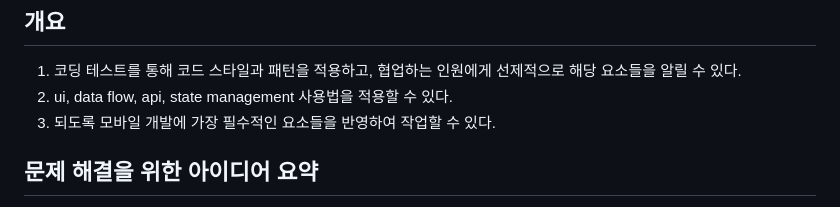
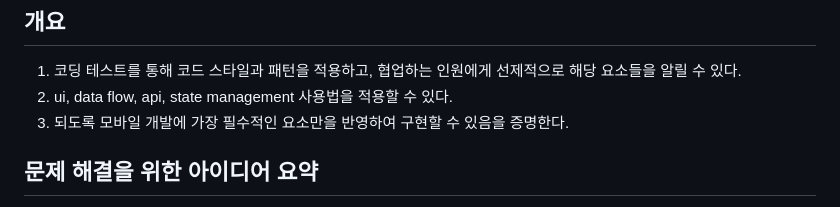
Before and after one commit to AnChiyoung/fittrix_coding_test, a Markdown page: README.md, the part around the change. GitHub-like rendering.

```diff
--- a/README.md
+++ b/README.md
@@ -3,7 +3,7 @@
 ## 개요
 1. 코딩 테스트를 통해 코드 스타일과 패턴을 적용하고, 협업하는 인원에게 선제적으로 해당 요소들을 알릴 수 있다.
 2. ui, data flow, api, state management 사용법을 적용할 수 있다.
-3. 되도록 모바일 개발에 가장 필수적인 요소들을 반영하여 작업할 수 있다.
+3. 되도록 모바일 개발에 가장 필수적인 요소만을 반영하여 구현할 수 있음을 증명한다.
 
 ## 문제 해결을 위한 아이디어 요약
 1. 프로세스 항목작업
```
